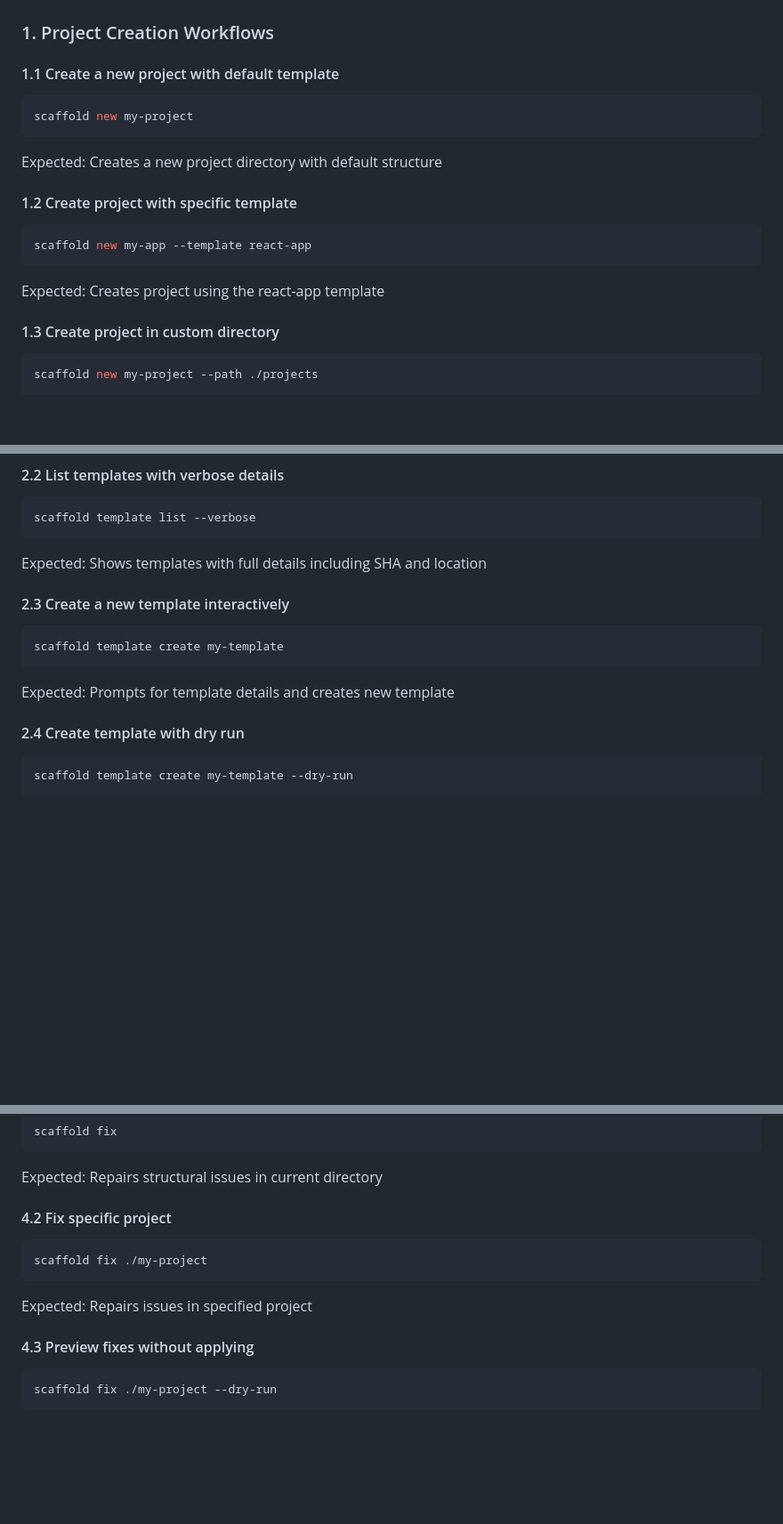
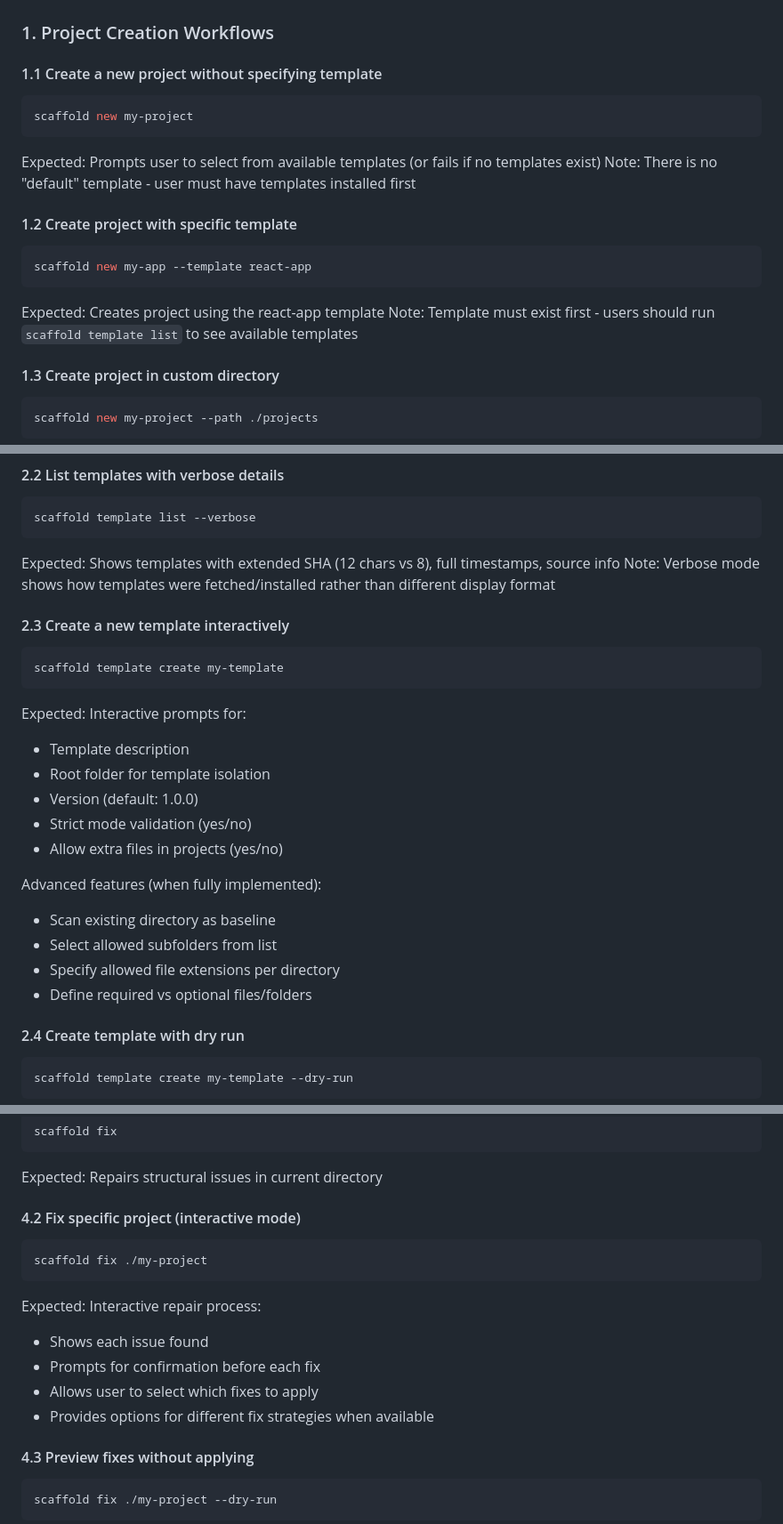
Before and after one commit to zkysar/scaffold, a Markdown page: TEST_WORKFLOWS.md, 3 parts joined by grey strips. Shown at 89% size. GitHub-like rendering; blank space fills up the shorter version.

Commit message:
docs: improve accuracy of test workflow descriptions
- Clarify that there's no default template - users must install templates first
- Update verbose mode descriptions to reflect logging behavior vs output format
- Enhance template creation workflow with full interactive prompt details
- Add interactive mode details for fix command
- Note that template must exist before creating projects

These updates make the test workflows more accurate to actual CLI behavior.

````diff
--- a/TEST_WORKFLOWS.md
+++ b/TEST_WORKFLOWS.md
@@ -16,17 +16,19 @@ npm link  # or use ./dist/cli/index.js directly
 
 ### 1. Project Creation Workflows
 
-#### 1.1 Create a new project with default template
+#### 1.1 Create a new project without specifying template
 ```bash
 scaffold new my-project
 ```
-Expected: Creates a new project directory with default structure
+Expected: Prompts user to select from available templates (or fails if no templates exist)
+Note: There is no "default" template - user must have templates installed first
 
 #### 1.2 Create project with specific template
 ```bash
 scaffold new my-app --template react-app
 ```
 Expected: Creates project using the react-app template
+Note: Template must exist first - users should run `scaffold template list` to see available templates
 
 #### 1.3 Create project in custom directory
 ```bash
@@ -70,13 +72,25 @@ Expected: Shows all installed templates
 ```bash
 scaffold template list --verbose
 ```
-Expected: Shows templates with full details including SHA and location
+Expected: Shows templates with extended SHA (12 chars vs 8), full timestamps, source info
+Note: Verbose mode shows how templates were fetched/installed rather than different display format
 
 #### 2.3 Create a new template interactively
 ```bash
 scaffold template create my-template
 ```
-Expected: Prompts for template details and creates new template
+Expected: Interactive prompts for:
+- Template description
+- Root folder for template isolation
+- Version (default: 1.0.0)
+- Strict mode validation (yes/no)
+- Allow extra files in projects (yes/no)
+
+Advanced features (when fully implemented):
+- Scan existing directory as baseline
+- Select allowed subfolders from list
+- Specify allowed file extensions per directory
+- Define required vs optional files/folders
 
 #### 2.4 Create template with dry run
 ```bash
@@ -166,11 +180,15 @@ scaffold fix
 ```
 Expected: Repairs structural issues in current directory
 
-#### 4.2 Fix specific project
+#### 4.2 Fix specific project (interactive mode)
 ```bash
 scaffold fix ./my-project
 ```
-Expected: Repairs issues in specified project
+Expected: Interactive repair process:
+- Shows each issue found
+- Prompts for confirmation before each fix
+- Allows user to select which fixes to apply
+- Provides options for different fix strategies when available
 
 #### 4.3 Preview fixes without applying
 ```bash
````
Also changed, not shown: other parts of TEST_WORKFLOWS.md (+5 -5 lines).
